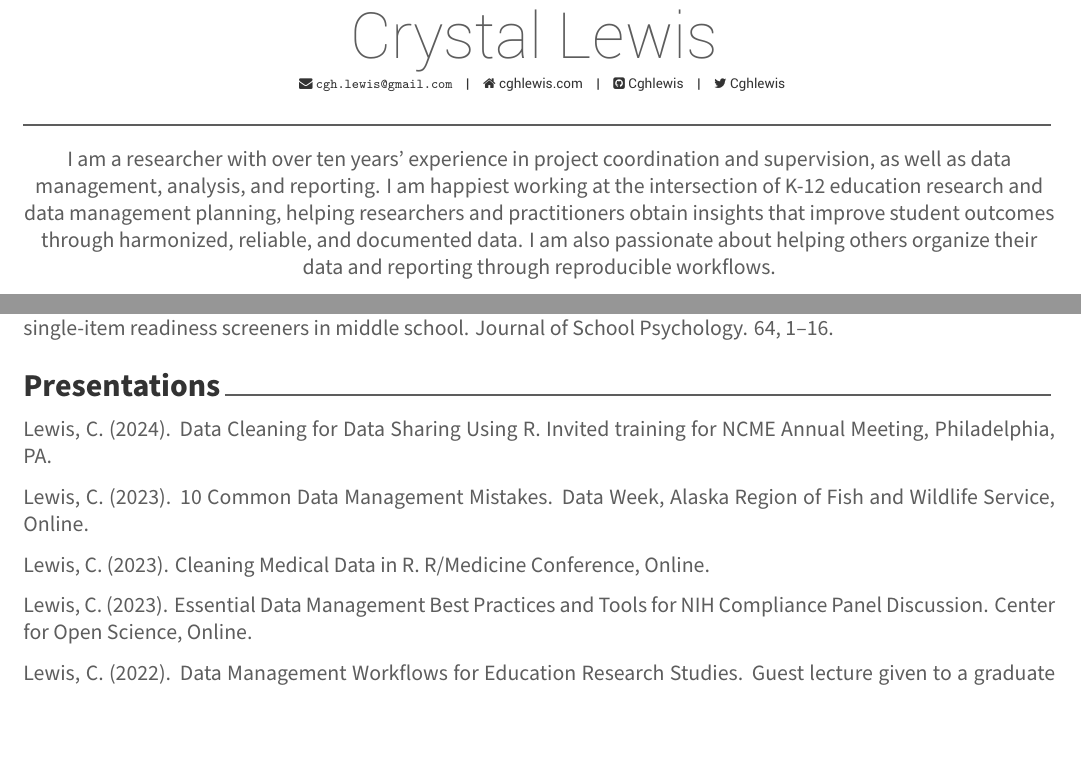
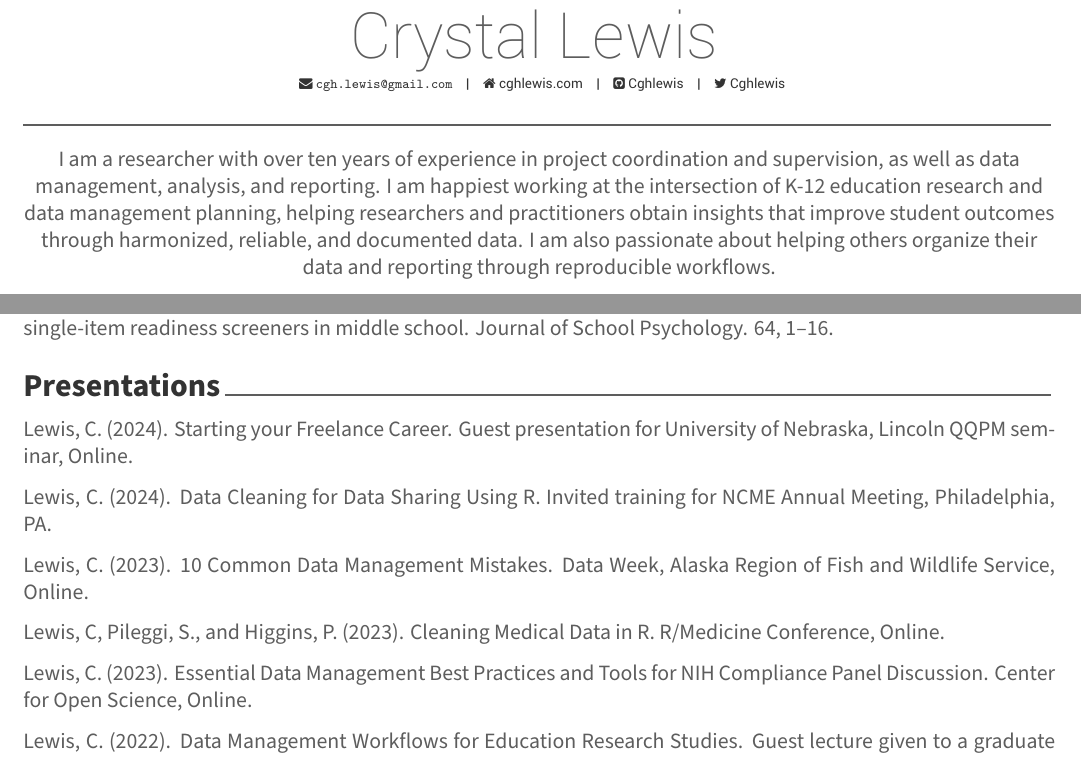
Before and after one commit to Cghlewis/simple-resume, an R Markdown document (simple_resume_cl.Rmd): two parts of pages 1 and 3 of 3, joined at a grey line, cut so that both start at the same text. The pictures show the output file simple_resume_cl.pdf that the author committed with the source.

Commit message:
Add one presentation

```diff
--- a/simple_resume_cl.Rmd
+++ b/simple_resume_cl.Rmd
@@ -16,7 +16,7 @@ library(vitae)
 #
 
 \begin {center}
-I am a researcher with over ten years’ experience in project coordination and supervision, as well as data management, analysis, and reporting. I am happiest working at the intersection of K-12 education research and data management planning, helping researchers and practitioners obtain insights that improve student outcomes through harmonized, reliable, and documented data. I am also passionate about helping others organize their data and reporting through reproducible workflows.
+I am a researcher with over ten years of experience in project coordination and supervision, as well as data management, analysis, and reporting. I am happiest working at the intersection of K-12 education research and data management planning, helping researchers and practitioners obtain insights that improve student outcomes through harmonized, reliable, and documented data. I am also passionate about helping others organize their data and reporting through reproducible workflows.
 \end{center}
 
 # Technical Skills
@@ -119,11 +119,13 @@ W.M. (2017). The utility of single-item readiness screeners in middle school. Jo
 
 # Presentations
 
+Lewis, C. (2024). Starting your Freelance Career. Guest presentation for University of Nebraska, Lincoln QQPM seminar, Online.
+
 Lewis, C. (2024). Data Cleaning for Data Sharing Using R. Invited training for NCME Annual Meeting, Philadelphia, PA.
 
 Lewis, C. (2023). 10 Common Data Management Mistakes. Data Week, Alaska Region of Fish and Wildlife Service, Online.
 
-Lewis, C. (2023). Cleaning Medical Data in R. R/Medicine Conference, Online.
+Lewis, C, Pileggi, S., and Higgins, P. (2023). Cleaning Medical Data in R. R/Medicine Conference, Online.
 
 Lewis, C. (2023). Essential Data Management Best Practices and Tools for NIH Compliance Panel Discussion. Center for Open Science, Online.
 
```
Also changed, not shown: simple_resume_cl.pdf.
